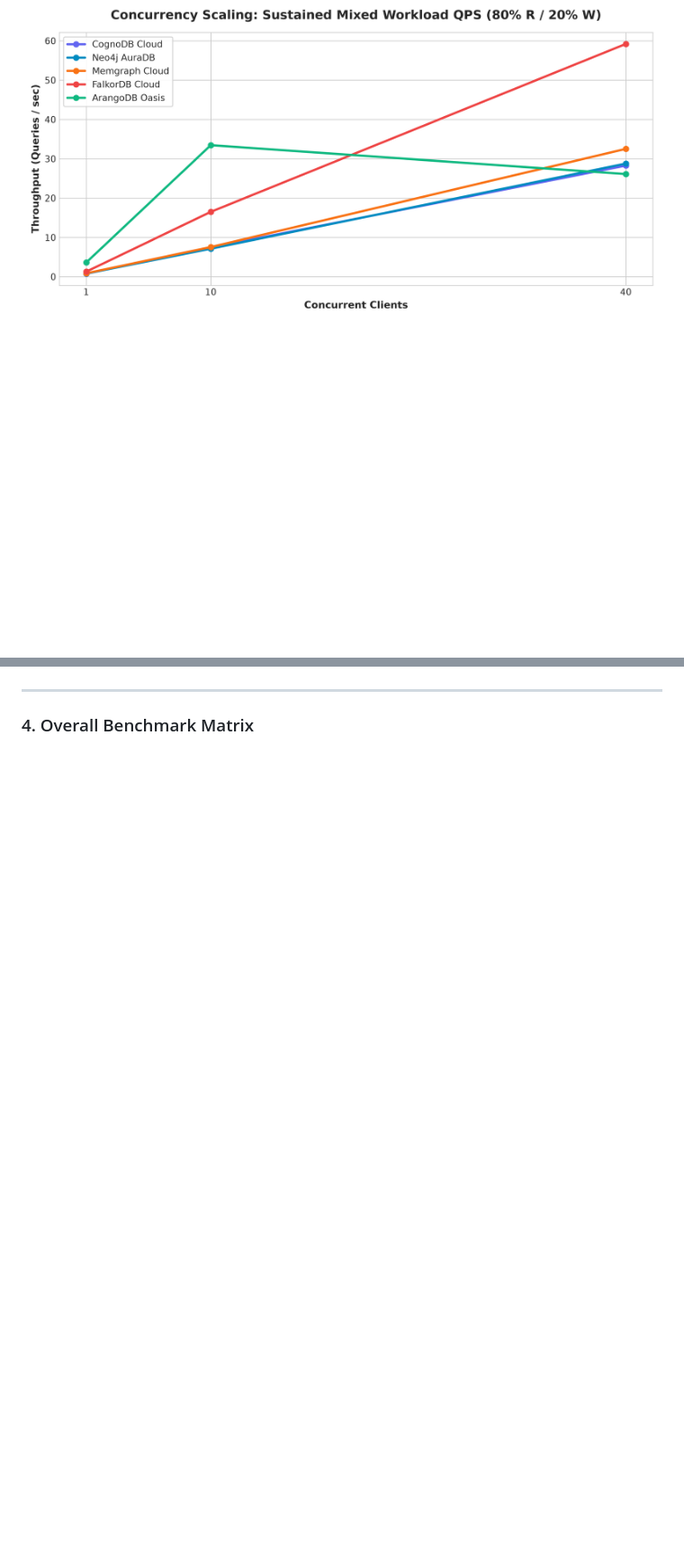
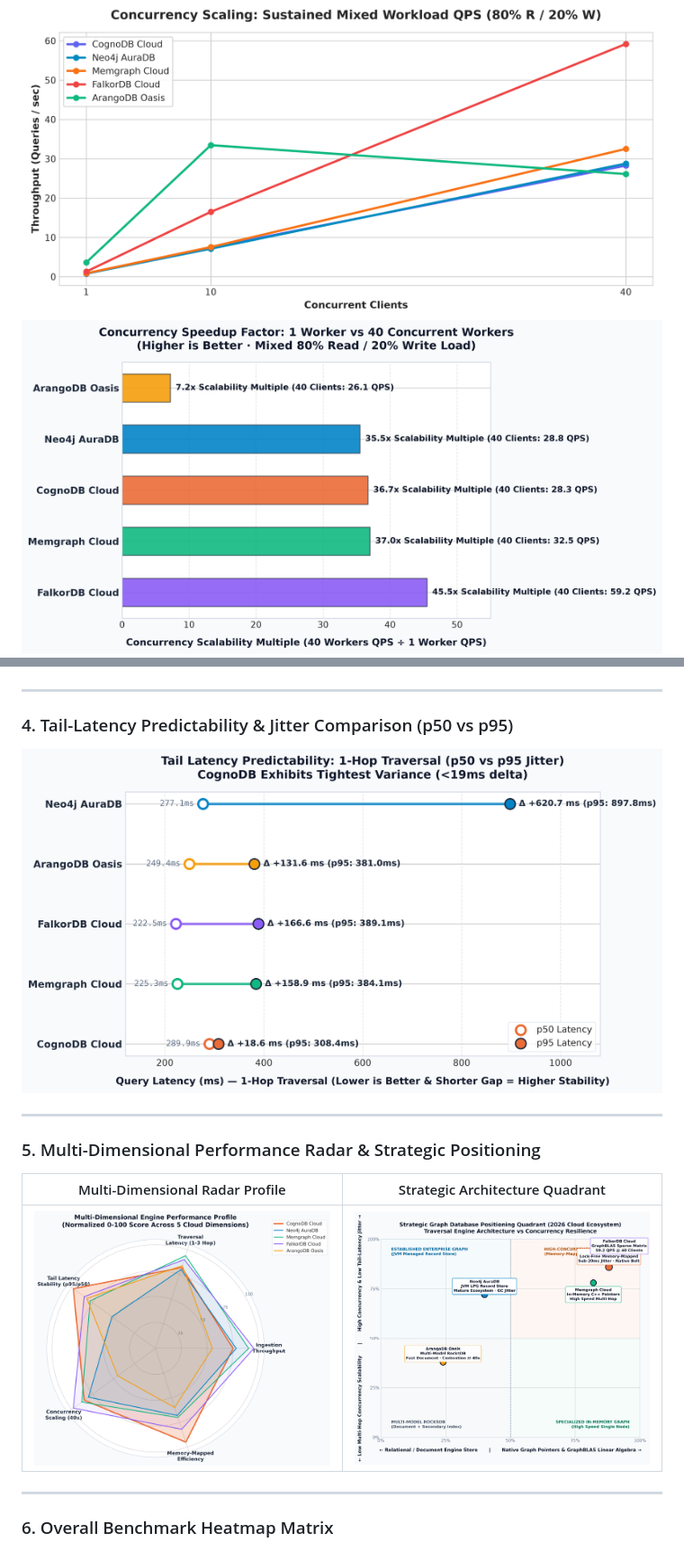
Before and after one commit to Amith-S28/WexaAI-Assessment, a Markdown page: README.md, 2 parts joined by grey strips. Shown at 90% size. GitHub-like rendering; pictures changed too: assets/architectural_tradeoff_quadrant.png (added), assets/concurrency_speedup_factor.png (added), assets/jitter_tail_latency_comparison.png (added); blank space fills up the shorter version.

Commit message:
feat: add comprehensive metric comparison diagrams, radar profile, dumbbell jitter, and interactive diagrams dashboard

```diff
--- a/README.md
+++ b/README.md
@@ -72,10 +72,25 @@ To ensure absolute scientific fairness and eliminate network bias:
 | **ArangoDB Oasis** | **3.63 QPS (386ms)** | **33.46 QPS (392ms)** | 26.12 QPS (2,978ms) | **7.2x** |
 
 ![Concurrency Scaling QPS](assets/concurrency_scaling_qps.png)
+![Concurrency Speedup Factor](assets/concurrency_speedup_factor.png)
 ![Concurrency p95 Latency](assets/concurrency_p95_latency.png)
 
 ---
 
-### 4. Overall Benchmark Matrix
+### 4. Tail-Latency Predictability & Jitter Comparison (p50 vs p95)
+
+![Tail Latency Jitter](assets/jitter_tail_latency_comparison.png)
+
+---
+
+### 5. Multi-Dimensional Performance Radar & Strategic Positioning
+
+| Multi-Dimensional Radar Profile | Strategic Architecture Quadrant |
+| :---: | :---: |
+| ![Radar Profile](assets/radar_performance_profile.png) | ![Strategic Quadrant](assets/architectural_tradeoff_quadrant.png) |
+
+---
+
+### 6. Overall Benchmark Heatmap Matrix
 
 ![Overall Matrix](assets/comprehensive_benchmark_matrix.png)
```
Also changed, not shown: other parts of README.md (+8 -0 lines), 2 other files.
